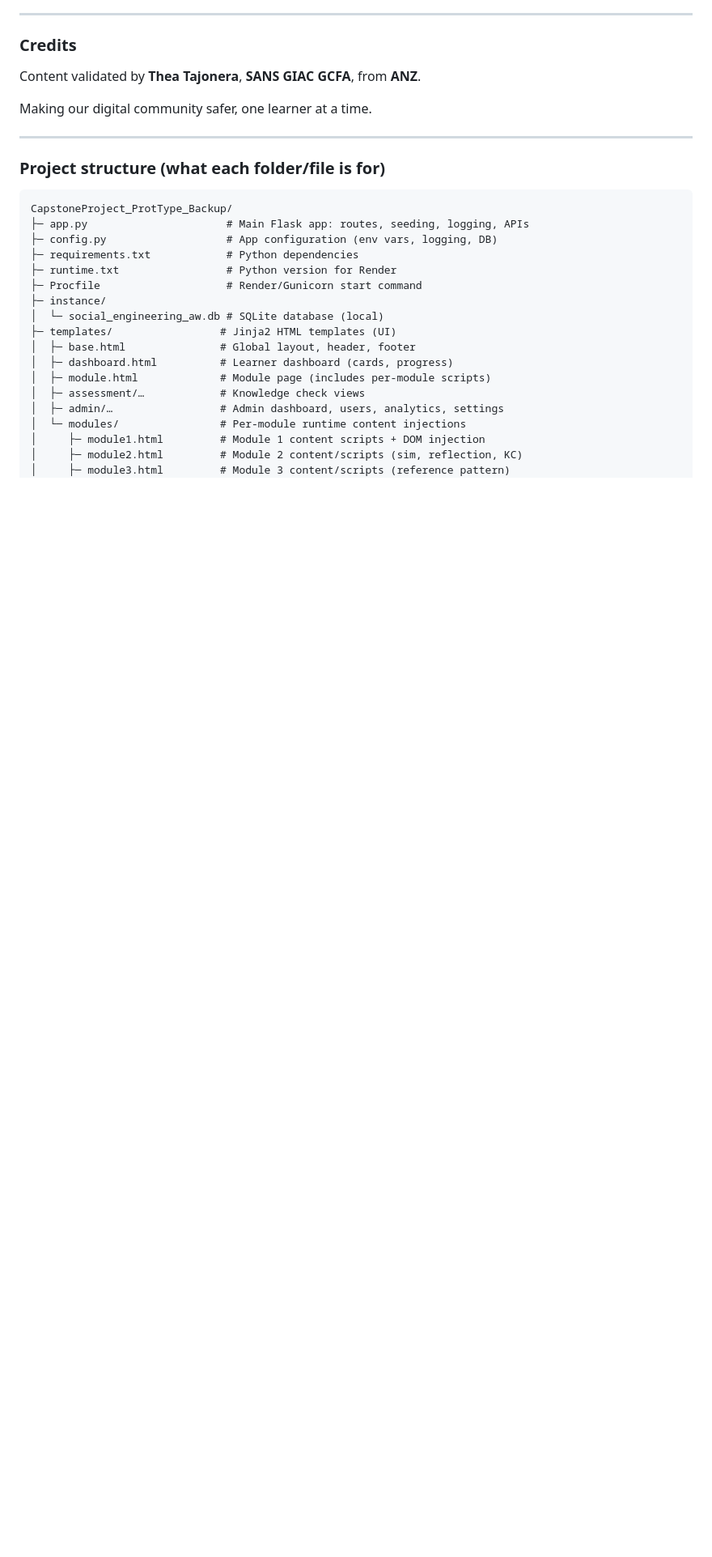
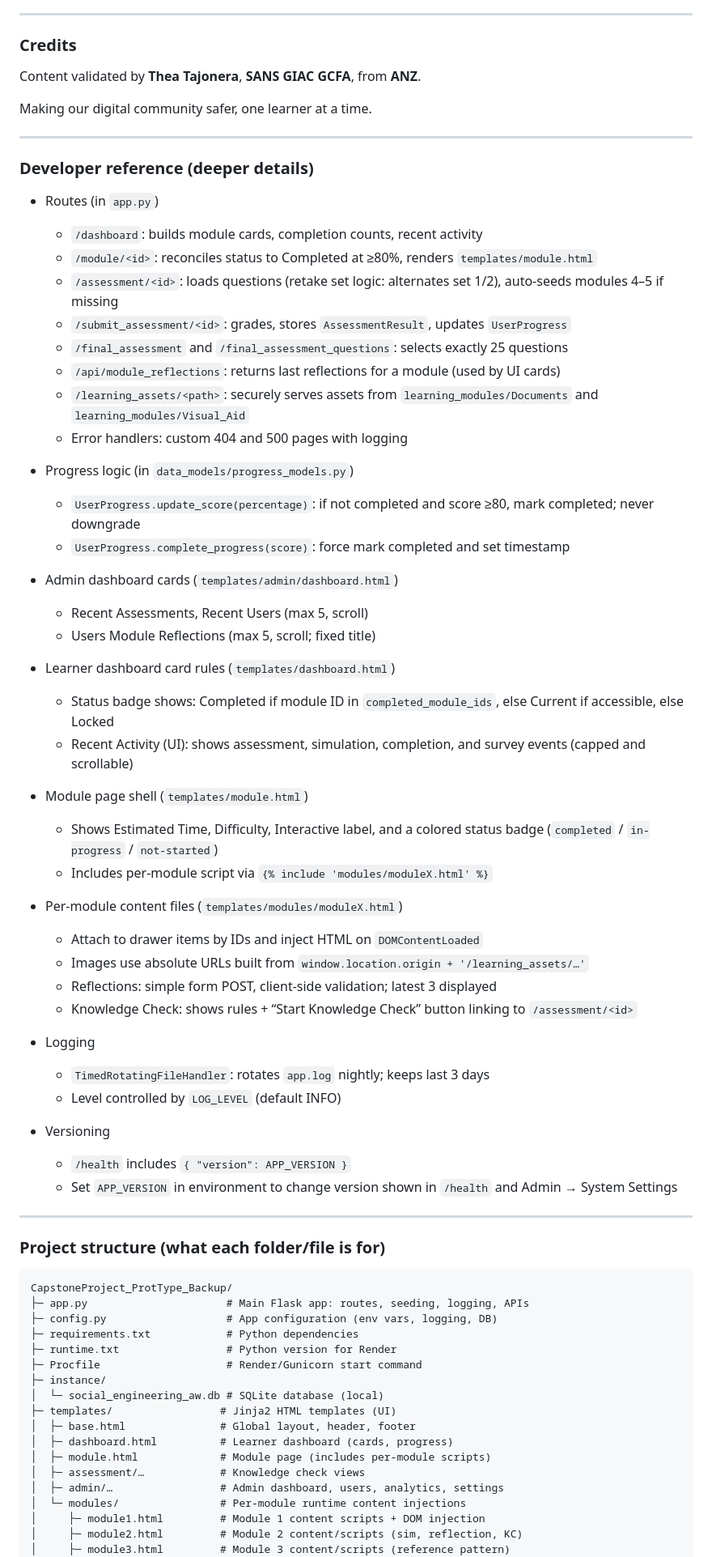
Before and after one commit to clarkorcullo/SEA_ProtoType, a Markdown page: README.md, the part around the change. Shown at 81% size. Rendered like a GitHub page; blank space fills up the shorter version.

Commit message:
Docs: add developer reference (routes, progress, dashboards, logging, versioning)

````diff
--- a/README.md
+++ b/README.md
@@ -101,6 +101,51 @@ Making our digital community safer, one learner at a time.
 
 ---
 
+### Developer reference (deeper details)
+
+- Routes (in `app.py`)
+  - `/dashboard`: builds module cards, completion counts, recent activity
+  - `/module/<id>`: reconciles status to Completed at ≥80%, renders `templates/module.html`
+  - `/assessment/<id>`: loads questions (retake set logic: alternates set 1/2), auto‑seeds modules 4–5 if missing
+  - `/submit_assessment/<id>`: grades, stores `AssessmentResult`, updates `UserProgress`
+  - `/final_assessment` and `/final_assessment_questions`: selects exactly 25 questions
+  - `/api/module_reflections`: returns last reflections for a module (used by UI cards)
+  - `/learning_assets/<path>`: securely serves assets from `learning_modules/Documents` and `learning_modules/Visual_Aid`
+  - Error handlers: custom 404 and 500 pages with logging
+
+- Progress logic (in `data_models/progress_models.py`)
+  - `UserProgress.update_score(percentage)`: if not completed and score ≥80, mark completed; never downgrade
+  - `UserProgress.complete_progress(score)`: force mark completed and set timestamp
+
+- Admin dashboard cards (`templates/admin/dashboard.html`)
+  - Recent Assessments, Recent Users (max 5, scroll)
+  - Users Module Reflections (max 5, scroll; fixed title)
+
+- Learner dashboard card rules (`templates/dashboard.html`)
+  - Status badge shows: Completed if module ID in `completed_module_ids`, else Current if accessible, else Locked
+  - Recent Activity (UI): shows assessment, simulation, completion, and survey events (capped and scrollable)
+
+- Module page shell (`templates/module.html`)
+  - Shows Estimated Time, Difficulty, Interactive label, and a colored status badge (`completed` / `in-progress` / `not-started`)
+  - Includes per‑module script via `{% include 'modules/moduleX.html' %}`
+
+- Per‑module content files (`templates/modules/moduleX.html`)
+  - Attach to drawer items by IDs and inject HTML on `DOMContentLoaded`
+  - Images use absolute URLs built from `window.location.origin + '/learning_assets/…'`
+  - Reflections: simple form POST, client‑side validation; latest 3 displayed
+  - Knowledge Check: shows rules + “Start Knowledge Check” button linking to `/assessment/<id>`
+
+- Logging
+  - `TimedRotatingFileHandler`: rotates `app.log` nightly; keeps last 3 days
+  - Level controlled by `LOG_LEVEL` (default INFO)
+
+- Versioning
+  - `/health` includes `{ "version": APP_VERSION }`
+  - Set `APP_VERSION` in environment to change version shown in `/health` and Admin → System Settings
+
+
+---
+
 ### Project structure (what each folder/file is for)
 
 ```text
````
